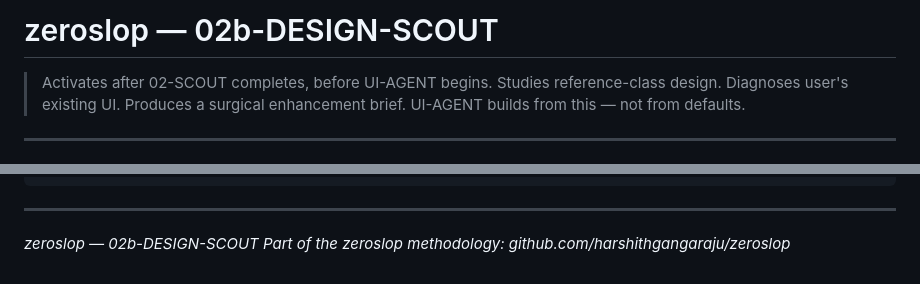
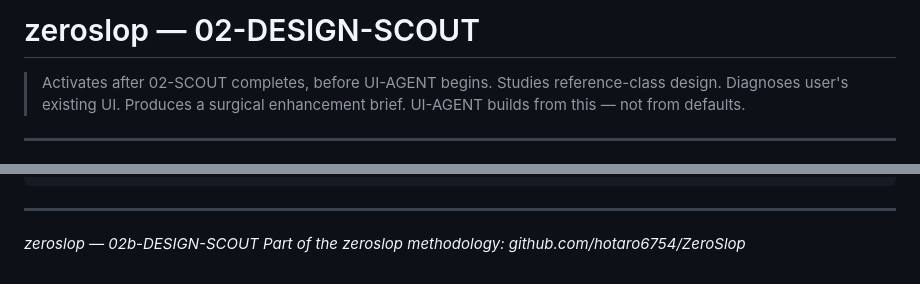
Before and after one commit to hotaro6754/ZeroSlop, a Markdown page: core/02-DESIGN-SCOUT.md, 2 parts joined by grey strips. Drawn GitHub-style.

Commit message:
Update title and link in DESIGN-SCOUT document

```diff
--- a/core/02-DESIGN-SCOUT.md
+++ b/core/02-DESIGN-SCOUT.md
@@ -1,4 +1,4 @@
-# zeroslop — 02b-DESIGN-SCOUT
+# zeroslop — 02-DESIGN-SCOUT
 > Activates after 02-SCOUT completes, before UI-AGENT begins.
 > Studies reference-class design. Diagnoses user's existing UI.
 > Produces a surgical enhancement brief. UI-AGENT builds from this — not from defaults.
@@ -905,4 +905,4 @@ No defaults. No guessing. No generic.
 ---
 
 *zeroslop — 02b-DESIGN-SCOUT*
-*Part of the zeroslop methodology: github.com/harshithgangaraju/zeroslop*
+*Part of the zeroslop methodology: github.com/hotaro6754/ZeroSlop*
```
